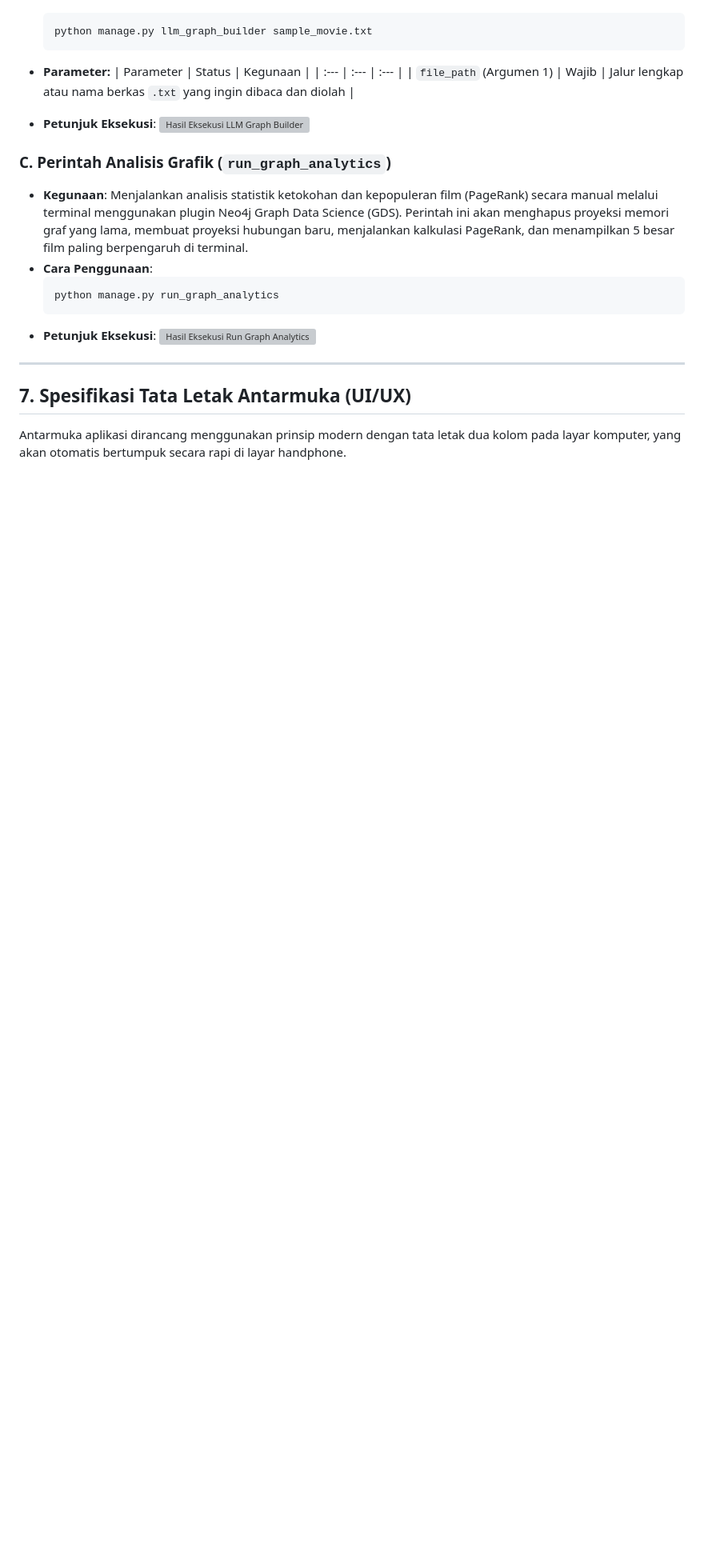
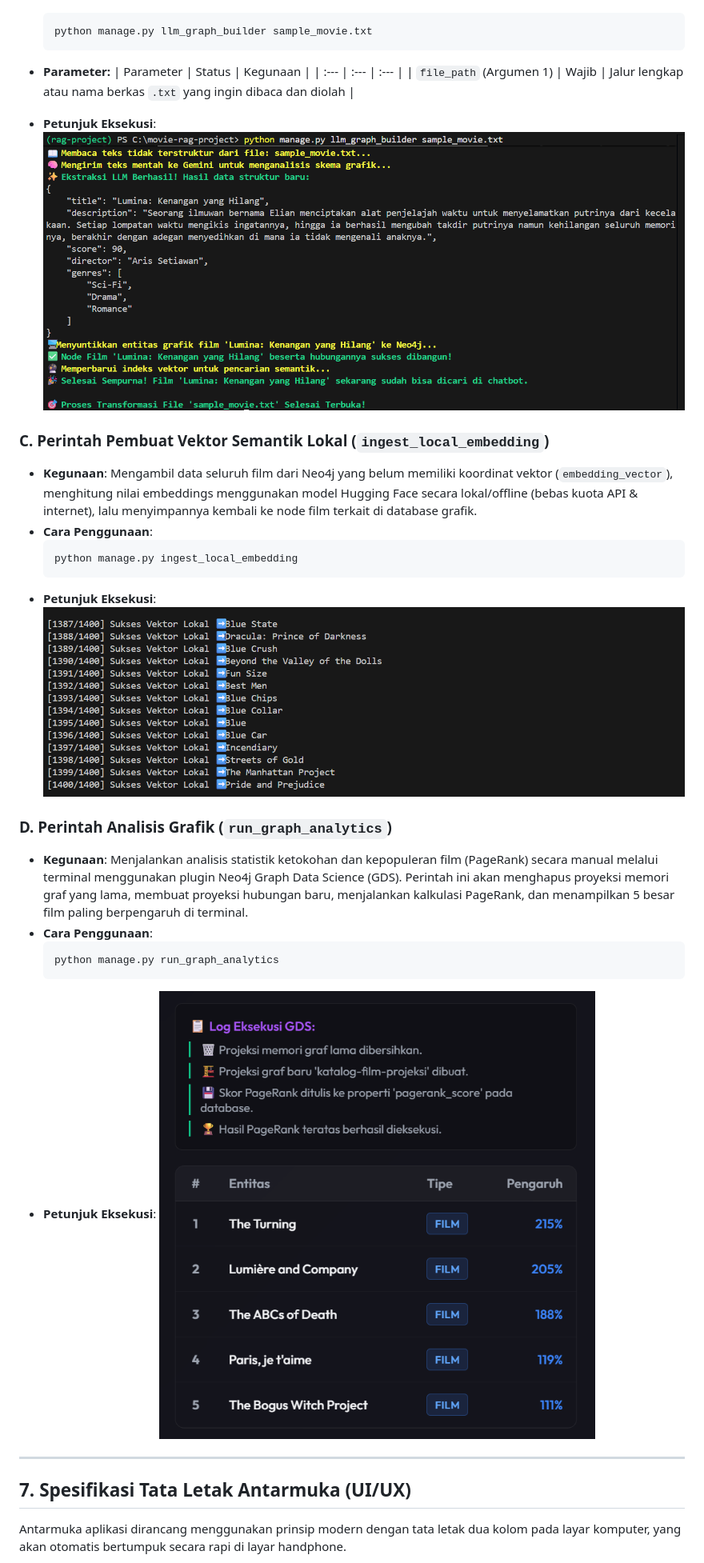
Before and after one commit to DimasRamadhanX/hybridRAG-finals, a Markdown page: README.md, the part around one of its changes. Shown at 80% size. Drawn GitHub-style; blank space fills up the shorter version; grey boxes are pictures that could not be loaded.

Commit message:
readme revision

````diff
--- a/README.md
+++ b/README.md
@@ -196,16 +196,25 @@ Aplikasi ini menyediakan tiga perintah Django (*Management Commands*) di dalam f
     | `file_path` (Argumen 1) | Wajib | Jalur lengkap atau nama berkas `.txt` yang ingin dibaca dan diolah |
 
 *   **Petunjuk Eksekusi**:
-    ![Hasil Eksekusi LLM Graph Builder]({hasil_llm_graph_builder.png})
+    ![Hasil Eksekusi LLM Graph Builder](hasil_llm_graph_builder.png)
 
-### C. Perintah Analisis Grafik (`run_graph_analytics`)
+### C. Perintah Pembuat Vektor Semantik Lokal (`ingest_local_embedding`)
+*   **Kegunaan**: Mengambil data seluruh film dari Neo4j yang belum memiliki koordinat vektor (`embedding_vector`), menghitung nilai embeddings menggunakan model Hugging Face secara lokal/offline (bebas kuota API & internet), lalu menyimpannya kembali ke node film terkait di database grafik.
+*   **Cara Penggunaan**:
+    ```bash
+    python manage.py ingest_local_embedding
+    ```
+*   **Petunjuk Eksekusi**:
+    ![Hasil Eksekusi Ingest Local Embedding](hasil_embedding_local.png)
+
+### D. Perintah Analisis Grafik (`run_graph_analytics`)
 *   **Kegunaan**: Menjalankan analisis statistik ketokohan dan kepopuleran film (PageRank) secara manual melalui terminal menggunakan plugin Neo4j Graph Data Science (GDS). Perintah ini akan menghapus proyeksi memori graf yang lama, membuat proyeksi hubungan baru, menjalankan kalkulasi PageRank, dan menampilkan 5 besar film paling berpengaruh di terminal.
 *   **Cara Penggunaan**:
     ```bash
     python manage.py run_graph_analytics
     ```
 *   **Petunjuk Eksekusi**:
-    ![Hasil Eksekusi Run Graph Analytics]({hasil_run_graph_analytics.png})
+    ![Hasil Eksekusi Run Graph Analytics](hasil_pagerank.png)
 
 ---
 
````
Also changed, not shown: other parts of README.md (+2 -2 lines).
